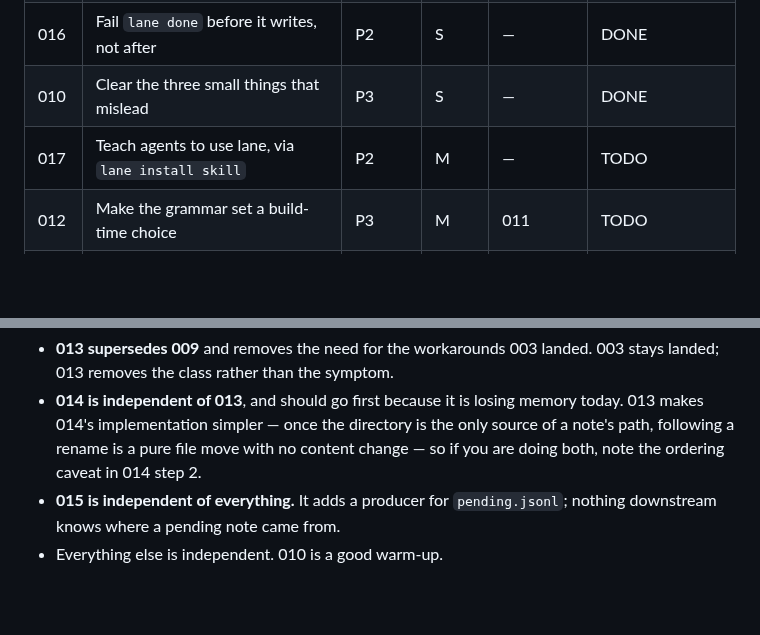
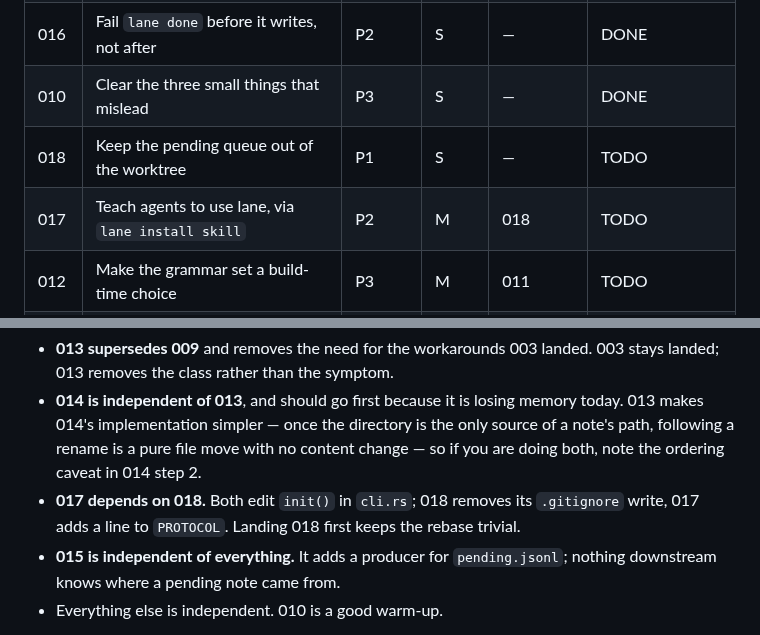
Before and after one commit to lukeed/lane, a Markdown page: plans/README.md, 2 parts joined by grey strips. GitHub-like rendering; blank space fills up the shorter version.

Commit message:
docs: add plan 018 for the pending queue path

```diff
--- a/plans/README.md
+++ b/plans/README.md
@@ -19,7 +19,8 @@ counts before starting, and update your row when done.
 | 007 | Carry what git ignores, and nothing at all without reflink | P2 | M | — | DONE |
 | 016 | Fail `lane done` before it writes, not after | P2 | S | — | DONE |
 | 010 | Clear the three small things that mislead | P3 | S | — | DONE |
-| 017 | Teach agents to use lane, via `lane install skill` | P2 | M | — | TODO |
+| 018 | Keep the pending queue out of the worktree | P1 | S | — | TODO |
+| 017 | Teach agents to use lane, via `lane install skill` | P2 | M | 018 | TODO |
 | 012 | Make the grammar set a build-time choice | P3 | M | 011 | TODO |
 | 003 | Stop rewriting unchanged notes, so a merge cannot destroy one | P1 | M | — | DONE |
 | 009 | Bound the read ledger and make its counts survive a merge | P3 | M | 003 | SUPERSEDED by 013 |
@@ -61,6 +62,8 @@ immutable-notes design forced the question of what a note's path really is.
   013 makes 014's implementation simpler — once the directory is the only source of a
   note's path, following a rename is a pure file move with no content change — so if you
   are doing both, note the ordering caveat in 014 step 2.
+- **017 depends on 018.** Both edit `init()` in `cli.rs`; 018 removes its `.gitignore`
+  write, 017 adds a line to `PROTOCOL`. Landing 018 first keeps the rebase trivial.
 - **015 is independent of everything.** It adds a producer for `pending.jsonl`; nothing
   downstream knows where a pending note came from.
 - Everything else is independent. 010 is a good warm-up.
```
Also changed, not shown: plans/018-pending-out-of-the-worktree.md (added, +271 -0 lines).
